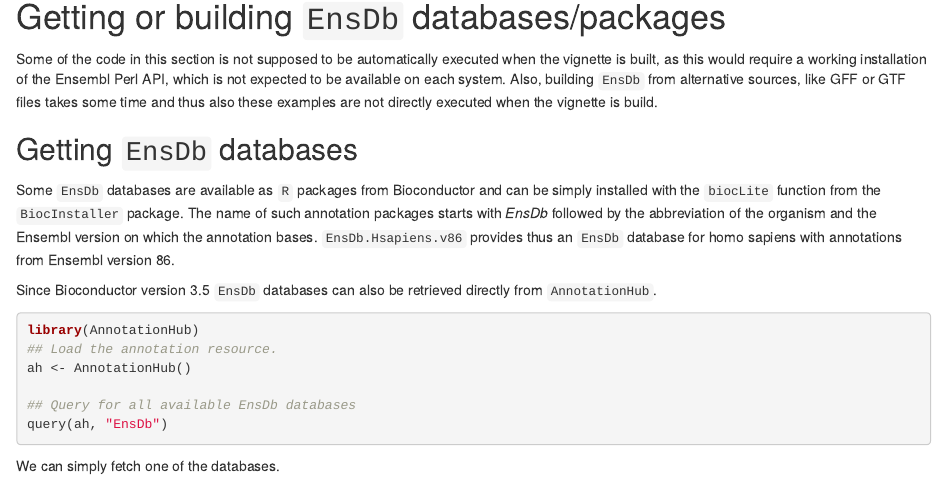
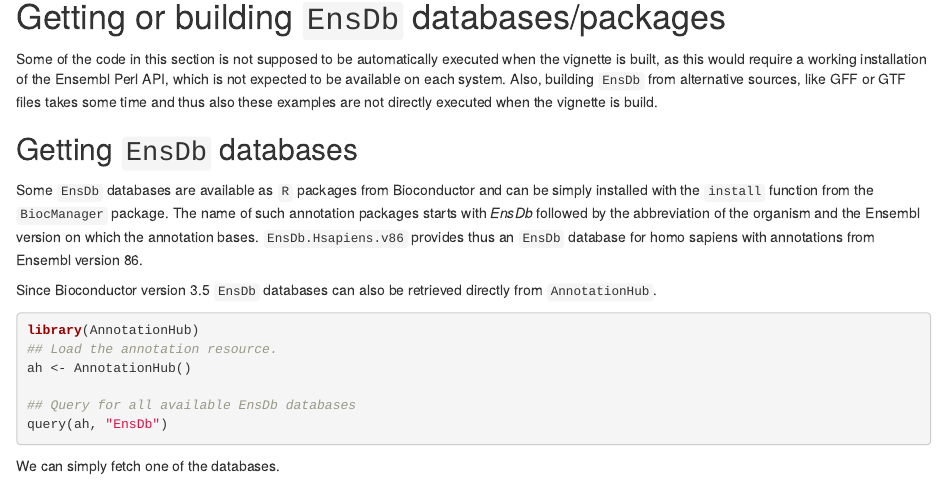
Before and after one commit to jorainer/ensembldb, an R Markdown document (vignettes/ensembldb.Rmd): the page in a window 1100 px wide, from 15180 px down. Rendered offline with R 4.5, knitr and Pandoc, with nearby package versions; drawn as R Markdown's standard HTML page in place of the format the file asks for; some code elsewhere in the file could not run offline; common packages that the code uses without loading them are loaded.

Commit message:
Remove reference to the BiocInstaller package

```diff
--- a/vignettes/ensembldb.Rmd
+++ b/vignettes/ensembldb.Rmd
@@ -857,12 +857,12 @@
 
 ## Getting `EnsDb` databases
 
-Some `EnsDb` databases are available as `R` packages from Bioconductor and can be
-simply installed with the `biocLite` function from the `BiocInstaller` package. The
-name of such annotation packages starts with *EnsDb* followed by the abbreviation
-of the organism and the Ensembl version on which the annotation
-bases. `EnsDb.Hsapiens.v86` provides thus an `EnsDb` database for homo sapiens with
-annotations from Ensembl version 86.
+Some `EnsDb` databases are available as `R` packages from Bioconductor and can
+be simply installed with the `install` function from the `BiocManager`
+package. The name of such annotation packages starts with *EnsDb* followed by
+the abbreviation of the organism and the Ensembl version on which the annotation
+bases. `EnsDb.Hsapiens.v86` provides thus an `EnsDb` database for homo sapiens
+with annotations from Ensembl version 86.
 
 Since Bioconductor version 3.5 `EnsDb` databases can also be retrieved directly
 from `AnnotationHub`.
```
Also changed, not shown: 2 other files.
